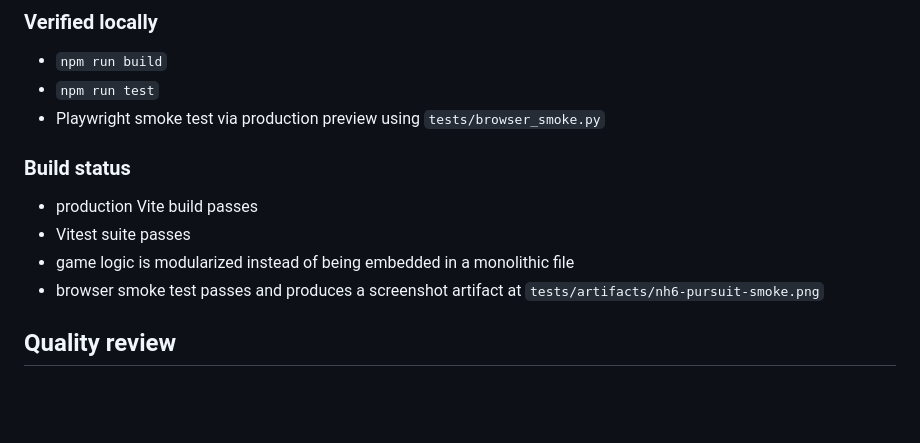
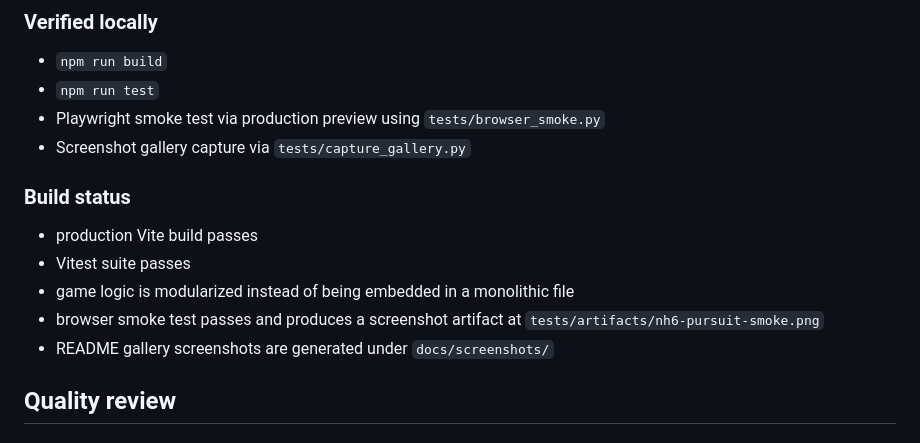
Before and after one commit to Crynge/indian-pursuit-6d, a Markdown page: docs/final-audit.md, the part around the change. GitHub-like rendering; blank space fills up the shorter version.

```diff
--- a/docs/final-audit.md
+++ b/docs/final-audit.md
@@ -18,6 +18,7 @@ Built a standalone repo containing:
 - `npm run build`
 - `npm run test`
 - Playwright smoke test via production preview using `tests/browser_smoke.py`
+- Screenshot gallery capture via `tests/capture_gallery.py`
 
 ### Build status
 
@@ -25,6 +26,7 @@ Built a standalone repo containing:
 - Vitest suite passes
 - game logic is modularized instead of being embedded in a monolithic file
 - browser smoke test passes and produces a screenshot artifact at `tests/artifacts/nh6-pursuit-smoke.png`
+- README gallery screenshots are generated under `docs/screenshots/`
 
 ## Quality review
 
```
Also changed, not shown: README.md (+24 -3 lines), docs/screenshots/boost-run.png (added), docs/screenshots/highway-run.png (added), docs/screenshots/intro-screen.png (added), 1 other file.
